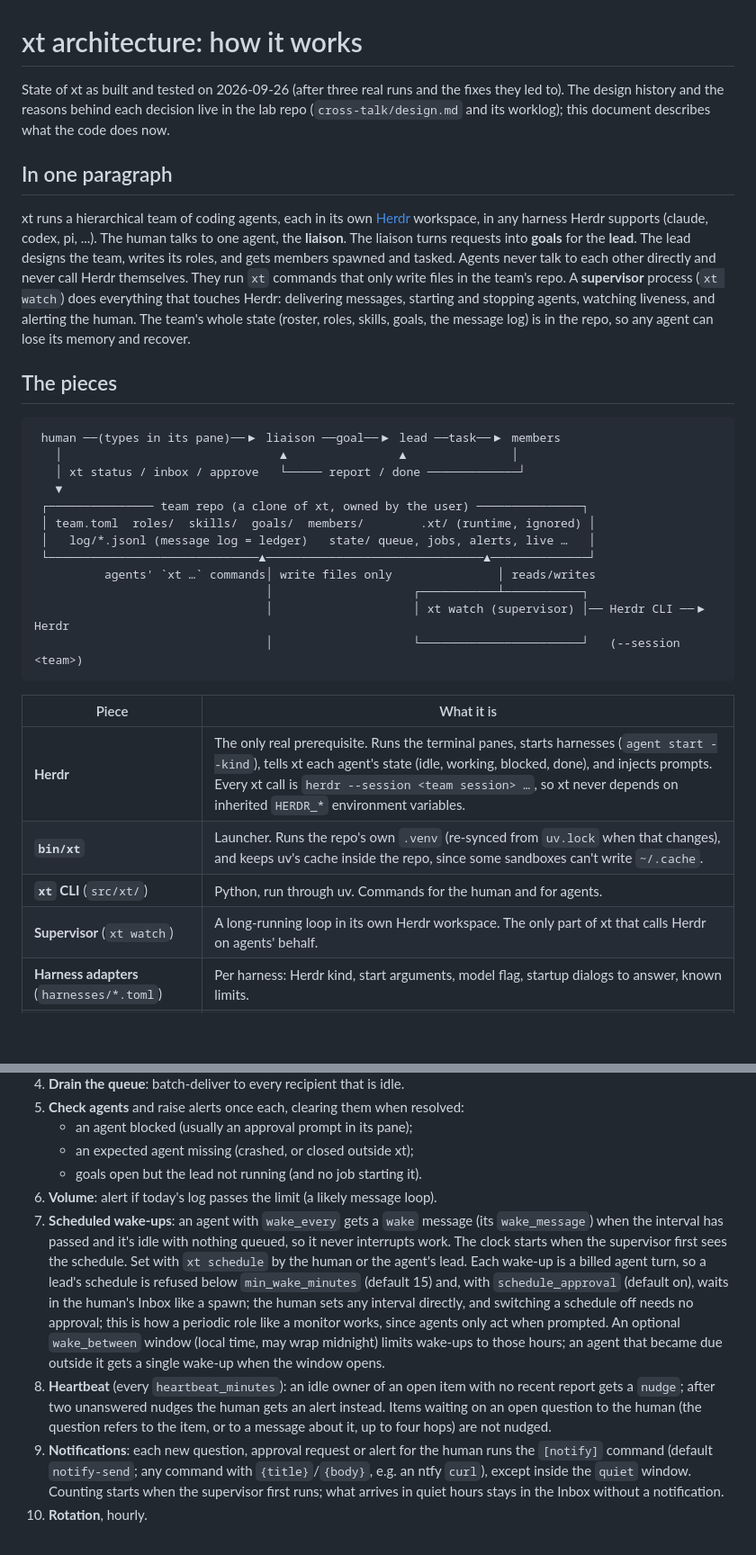
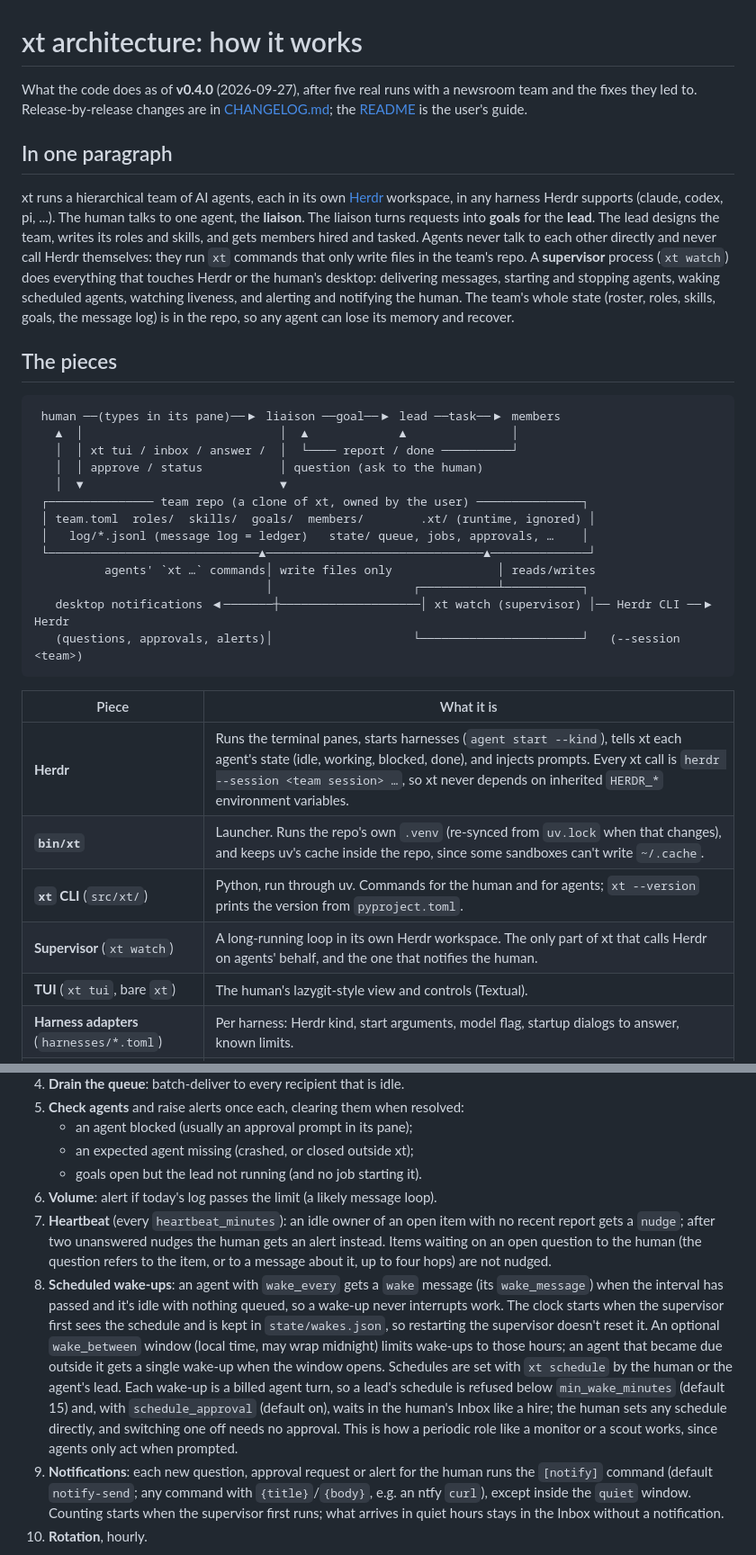
Before and after one commit to radek-zitek-cloud/xt, a Markdown page: docs/architecture.md, 2 parts joined by grey strips. Shown at 90% size. GitHub-like rendering; blank space fills up the shorter version.

````diff
--- a/docs/architecture.md
+++ b/docs/architecture.md
@@ -1,44 +1,46 @@
 # xt architecture: how it works
 
-State of xt as built and tested on 2026-09-26 (after three real runs and the fixes they led to).
-The design history and the reasons behind each decision live in the lab repo (`cross-talk/design.md`
-and its worklog); this document describes what the code does now.
+What the code does as of **v0.4.0** (2026-09-27), after five real runs with a newsroom team and
+the fixes they led to. Release-by-release changes are in [CHANGELOG.md](../CHANGELOG.md); the
+[README](../README.md) is the user's guide.
 
 ## In one paragraph
 
-xt runs a hierarchical team of coding agents, each in its own [Herdr](https://herdr.dev) workspace,
-in any harness Herdr supports (claude, codex, pi, ...). The human talks to one agent, the
+xt runs a hierarchical team of AI agents, each in its own [Herdr](https://herdr.dev) workspace, in
+any harness Herdr supports (claude, codex, pi, ...). The human talks to one agent, the
 **liaison**. The liaison turns requests into **goals** for the **lead**. The lead designs the team,
-writes its roles, and gets members spawned and tasked. Agents never talk to each other directly
-and never call Herdr themselves. They run `xt` commands that only write files in the team's repo.
-A **supervisor** process (`xt watch`) does everything that touches Herdr: delivering messages,
-starting and stopping agents, watching liveness, and alerting the human. The team's whole state
-(roster, roles, skills, goals, the message log) is in the repo, so any agent can lose its memory
-and recover.
+writes its roles and skills, and gets members hired and tasked. Agents never talk to each other
+directly and never call Herdr themselves: they run `xt` commands that only write files in the team's
+repo. A **supervisor** process (`xt watch`) does everything that touches Herdr or the human's
+desktop: delivering messages, starting and stopping agents, waking scheduled agents, watching
+liveness, and alerting and notifying the human. The team's whole state (roster, roles, skills,
+goals, the message log) is in the repo, so any agent can lose its memory and recover.
 
 ## The pieces
 
 ```
  human ──(types in its pane)──▶ liaison ──goal──▶ lead ──task──▶ members
-   │                               ▲                ▲               │
-   │ xt status / inbox / approve   └───── report / done ─────────────┘
-   ▼
+   ▲  │                            │  ▲             ▲               │
+   │  │ xt tui / inbox / answer /  │  └──── report / done ──────────┘
+   │  │ approve / status           │ question (ask to the human)
+   │  ▼                            ▼
  ┌─────────────── team repo (a clone of xt, owned by the user) ───────────────┐
  │ team.toml  roles/  skills/  goals/  members/        .xt/ (runtime, ignored) │
- │   log/*.jsonl (message log = ledger)   state/ queue, jobs, alerts, live …   │
+ │   log/*.jsonl (message log = ledger)   state/ queue, jobs, approvals, …    │
  └──────────────────────────────▲───────────────────────────────▲──────────────┘
           agents' `xt …` commands│ write files only               │ reads/writes
                                  │                    ┌───────────┴───────────┐
-                                 │                    │ xt watch (supervisor) │── Herdr CLI ──▶ Herdr
-                                 │                    └───────────────────────┘   (--session <team>)
+   desktop notifications ◀───────┼────────────────────│ xt watch (supervisor) │── Herdr CLI ──▶ Herdr
+   (questions, approvals, alerts)│                    └───────────────────────┘   (--session <team>)
 ```
 
 | Piece | What it is |
 |---|---|
-| **Herdr** | The only real prerequisite. Runs the terminal panes, starts harnesses (`agent start --kind`), tells xt each agent's state (idle, working, blocked, done), and injects prompts. Every xt call is `herdr --session <team session> …`, so xt never depends on inherited `HERDR_*` environment variables. |
+| **Herdr** | Runs the terminal panes, starts harnesses (`agent start --kind`), tells xt each agent's state (idle, working, blocked, done), and injects prompts. Every xt call is `herdr --session <team session> …`, so xt never depends on inherited `HERDR_*` environment variables. |
 | **`bin/xt`** | Launcher. Runs the repo's own `.venv` (re-synced from `uv.lock` when that changes), and keeps uv's cache inside the repo, since some sandboxes can't write `~/.cache`. |
-| **`xt` CLI** (`src/xt/`) | Python, run through uv. Commands for the human and for agents. |
-| **Supervisor** (`xt watch`) | A long-running loop in its own Herdr workspace. The only part of xt that calls Herdr on agents' behalf. |
+| **`xt` CLI** (`src/xt/`) | Python, run through uv. Commands for the human and for agents; `xt --version` prints the version from `pyproject.toml`. |
+| **Supervisor** (`xt watch`) | A long-running loop in its own Herdr workspace. The only part of xt that calls Herdr on agents' behalf, and the one that notifies the human. |
+| **TUI** (`xt tui`, bare `xt`) | The human's lazygit-style view and controls (Textual). |
 | **Harness adapters** (`harnesses/*.toml`) | Per harness: Herdr kind, start arguments, model flag, startup dialogs to answer, known limits. |
 | **Team repo** | A clone of xt that `xt init` turns into the user's own repo (`origin` renamed `upstream`, so `git pull upstream main` brings xt updates). |
 | **mise** | Puts `bin/` on PATH inside the repo and provides uv. |
@@ -160,19 +175,21 @@ briefs. `xt log` gives the full history.
    - an expected agent missing (crashed, or closed outside xt);
    - goals open but the lead not running (and no job starting it).
 6. **Volume**: alert if today's log passes the limit (a likely message loop).
-7. **Scheduled wake-ups**: an agent with `wake_every` gets a `wake` message (its `wake_message`)
-   when the interval has passed and it's idle with nothing queued, so it never interrupts work. The
-   clock starts when the supervisor first sees the schedule. Set with `xt schedule` by the human or
-   the agent's lead. Each wake-up is a billed agent turn, so a lead's schedule is refused below
-   `min_wake_minutes` (default 15) and, with `schedule_approval` (default on), waits in the human's
-   Inbox like a spawn; the human sets any interval directly, and switching a schedule off needs no
-   approval; this is how a periodic role like a monitor works, since agents only act when
-   prompted. An optional `wake_between` window (local time, may wrap midnight) limits wake-ups to
-   those hours; an agent that became due outside it gets a single wake-up when the window opens.
-8. **Heartbeat** (every `heartbeat_minutes`): an idle owner of an open item with no recent report
+7. **Heartbeat** (every `heartbeat_minutes`): an idle owner of an open item with no recent report
    gets a `nudge`; after two unanswered nudges the human gets an alert instead. Items waiting on
    an open question to the human (the question refers to the item, or to a message about it, up to
    four hops) are not nudged.
+8. **Scheduled wake-ups**: an agent with `wake_every` gets a `wake` message (its `wake_message`)
+   when the interval has passed and it's idle with nothing queued, so a wake-up never interrupts
+   work. The clock starts when the supervisor first sees the schedule and is kept in
+   `state/wakes.json`, so restarting the supervisor doesn't reset it. An optional `wake_between`
+   window (local time, may wrap midnight) limits wake-ups to those hours; an agent that became due
+   outside it gets a single wake-up when the window opens. Schedules are set with `xt schedule` by
+   the human or the agent's lead. Each wake-up is a billed agent turn, so a lead's schedule is
+   refused below `min_wake_minutes` (default 15) and, with `schedule_approval` (default on), waits
+   in the human's Inbox like a hire; the human sets any schedule directly, and switching one off
+   needs no approval. This is how a periodic role like a monitor or a scout works, since agents
+   only act when prompted.
 9. **Notifications**: each new question, approval request or alert for the human runs the
    `[notify]` command (default `notify-send`; any command with `{title}`/`{body}`, e.g. an ntfy
    `curl`), except inside the `quiet` window. Counting starts when the supervisor first runs; what
````
Also changed, not shown: other parts of docs/architecture.md (+68 -49 lines), CHANGELOG.md (+2 -0 lines).
